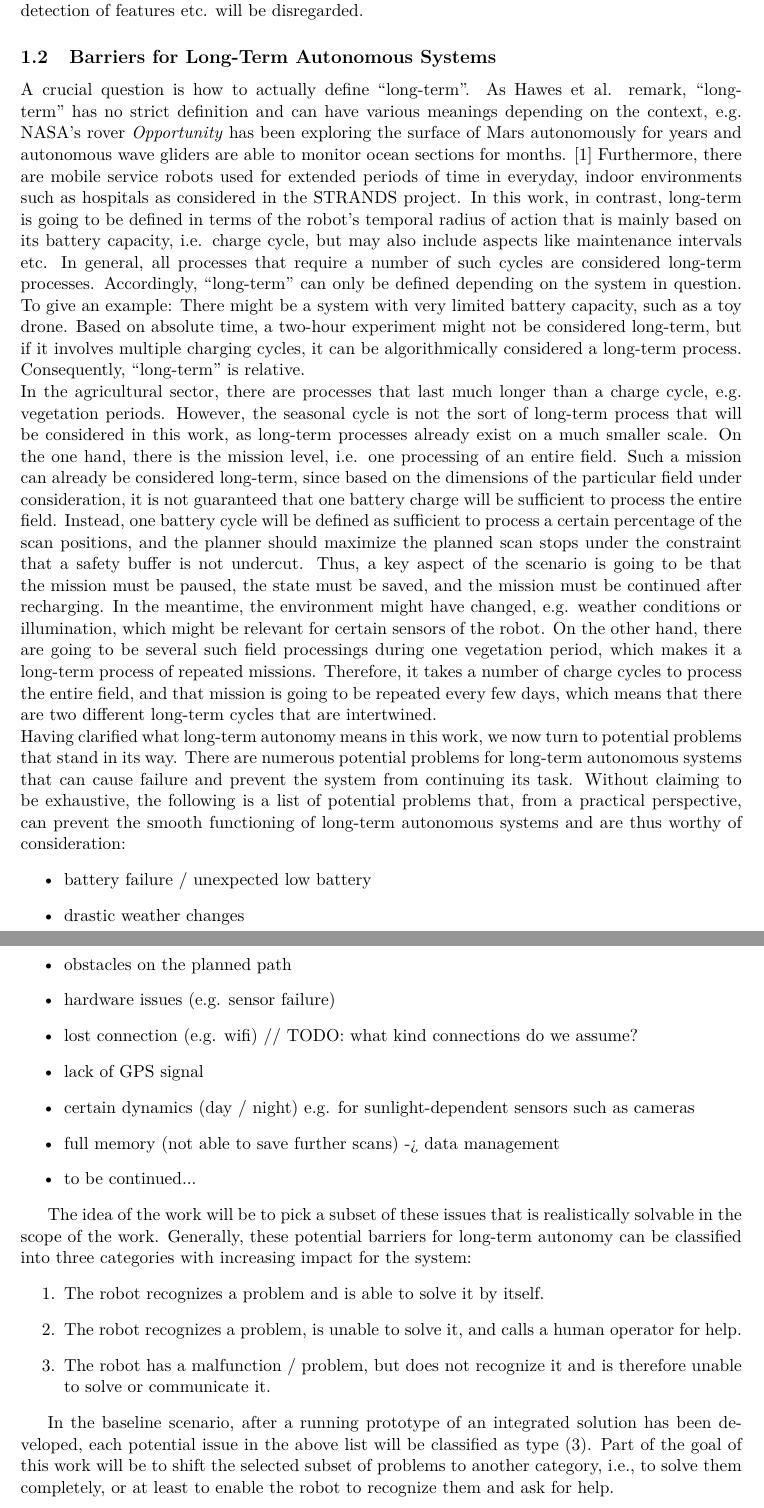
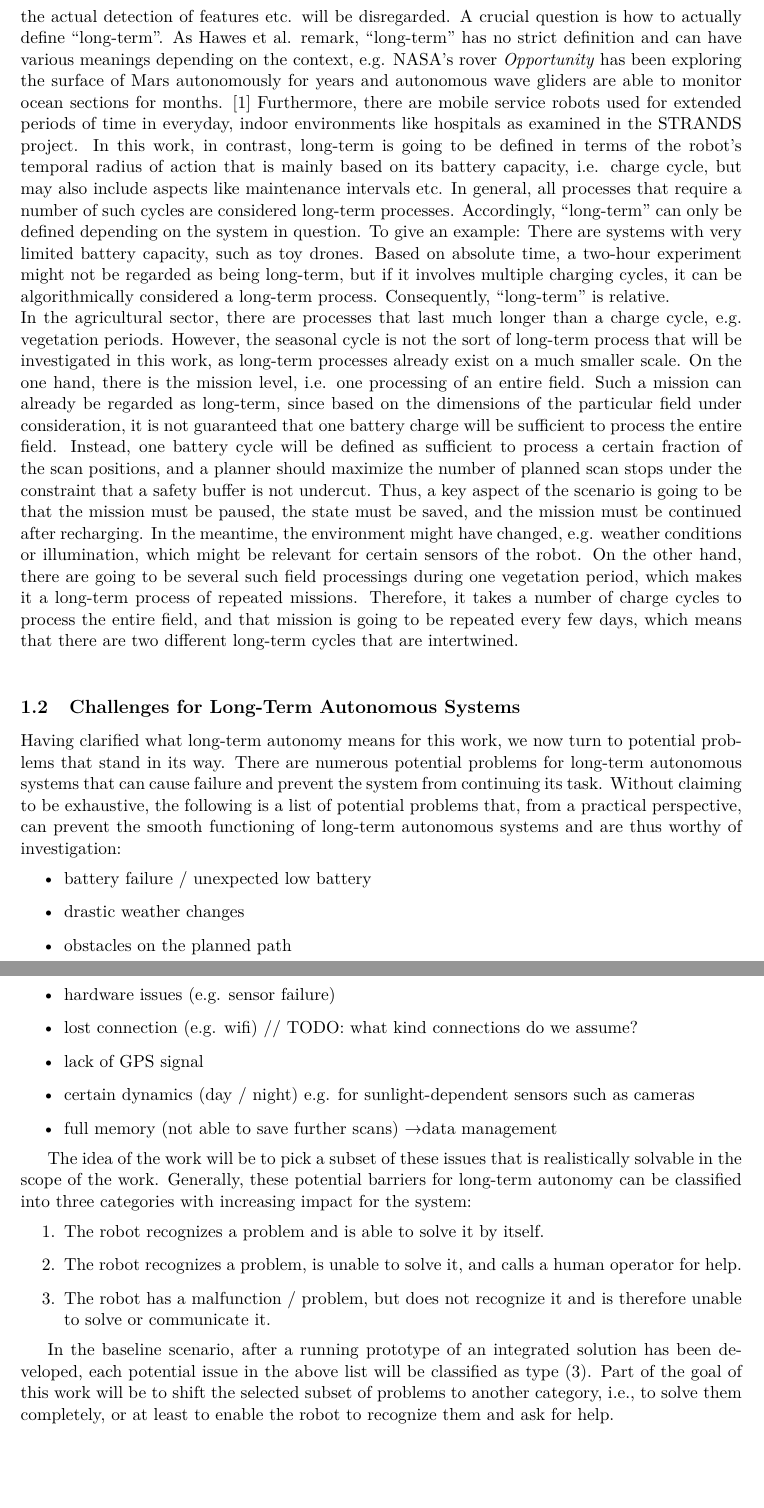
Before and after one commit to tbohne/msc, a LaTeX thesis (thesis/expose.tex): two parts of pages 2 and 3 of 7, joined at a grey line, cut so that both start at the same text, the shorter picture padded with empty space. Compiled offline with pdfLaTeX.

Commit message:
several minor changes

```diff
--- a/thesis/expose.tex
+++ b/thesis/expose.tex
@@ -46,30 +45,31 @@ the actual detection of features etc. will be disregarded.
-\subsection{Barriers for Long-Term Autonomous Systems}
-\label{sec:barriers_for_lta}
-
 A crucial question is how to actually define ``long-term''. As Hawes et al. remark, ``long-term'' has no strict definition and can have various meanings depending
 on the context, e.g. NASA's rover \textit{Opportunity} has been exploring the surface of Mars autonomously for years and autonomous wave gliders are able to monitor
-ocean sections for months. \cite{Hawes:2017} Furthermore, there are mobile service robots used for extended periods of time in everyday, indoor environments such as hospitals
-as considered in the STRANDS project.
+ocean sections for months. \cite{Hawes:2017} Furthermore, there are mobile service robots used for extended periods of time in everyday, indoor environments like hospitals
+as examined in the STRANDS project.
 In this work, in contrast, long-term is going to be defined in terms of the robot's temporal radius of action that is mainly based on its battery capacity, i.e. charge cycle,
 but may also include aspects like maintenance intervals etc. In general, all processes that require a number of such cycles are considered long-term processes.
-Accordingly, ``long-term'' can only be defined depending on the system in question. To give an example: There might be a system with very limited battery capacity,
-such as a toy drone. Based on absolute time, a two-hour experiment might not be considered long-term, but if it involves multiple charging cycles, it can be
+Accordingly, ``long-term'' can only be defined depending on the system in question. To give an example: There are systems with very limited battery capacity,
+such as toy drones. Based on absolute time, a two-hour experiment might not be regarded as being long-term, but if it involves multiple charging cycles, it can be
 algorithmically considered a long-term process. Consequently, ``long-term'' is relative.\newline
 In the agricultural sector, there are processes that last much longer than a charge cycle, e.g. vegetation periods.
-However, the seasonal cycle is not the sort of long-term process that will be considered in this work, as long-term processes already exist on a much smaller scale.
+However, the seasonal cycle is not the sort of long-term process that will be investigated in this work, as long-term processes already exist on a much smaller scale.
 On the one hand, there is the mission level, i.e. one processing of an entire field.
-Such a mission can already be considered long-term, since based on the dimensions of the particular field under consideration, it is not guaranteed that one
-battery charge will be sufficient to process the entire field. Instead, one battery cycle will be defined as sufficient to process a certain percentage of the scan
-positions, and the planner should maximize the planned scan stops under the constraint that a safety buffer is not undercut.
+Such a mission can already be regarded as long-term, since based on the dimensions of the particular field under consideration, it is not guaranteed that one
+battery charge will be sufficient to process the entire field. Instead, one battery cycle will be defined as sufficient to process a certain fraction of the scan
+positions, and a planner should maximize the number of planned scan stops under the constraint that a safety buffer is not undercut.
 Thus, a key aspect of the scenario is going to be that the mission must be paused, the state must be saved, and the mission must be continued after recharging.
 In the meantime, the environment might have changed, e.g. weather conditions or illumination, which might be relevant for certain sensors of the robot.
 On the other hand, there are going to be several such field processings during one vegetation period, which makes it a long-term process of repeated missions.
 Therefore, it takes a number of charge cycles to process the entire field, and that mission is going to be repeated every few days,
 which means that there are two different long-term cycles that are intertwined.\newline
-Having clarified what long-term autonomy means in this work, we now turn to potential problems that stand in its way.
+
+\subsection{Challenges for Long-Term Autonomous Systems}
+\label{sec:challenges_for_lta}
+
+Having clarified what long-term autonomy means for this work, we now turn to potential problems that stand in its way.
 There are numerous potential problems for long-term autonomous systems that can cause failure and prevent the system from continuing its task.
 Without claiming to be exhaustive, the following is a list of potential problems that, from a practical perspective, can prevent the smooth functioning
-of long-term autonomous systems and are thus worthy of consideration:
+of long-term autonomous systems and are thus worthy of investigation:
 \begin{itemize}
     \item battery failure / unexpected low battery
     \item drastic weather changes
@@ -78,8 +78,7 @@ of long-term autonomous systems and are thus worthy of consideration:
     \item lost connection (e.g. wifi) // TODO: what kind connections do we assume?
     \item lack of GPS signal
     \item certain dynamics (day / night) e.g. for sunlight-dependent sensors such as cameras
-    \item full memory (not able to save further scans) -> data management
-    \item to be continued...
+    \item full memory (not able to save further scans) \textrightarrow data management
 \end{itemize}
 
 The idea of the work will be to pick a subset of these issues that is realistically solvable in the scope of the work.
```
Also changed, not shown: thesis/expose.tex (19 more changed lines).
